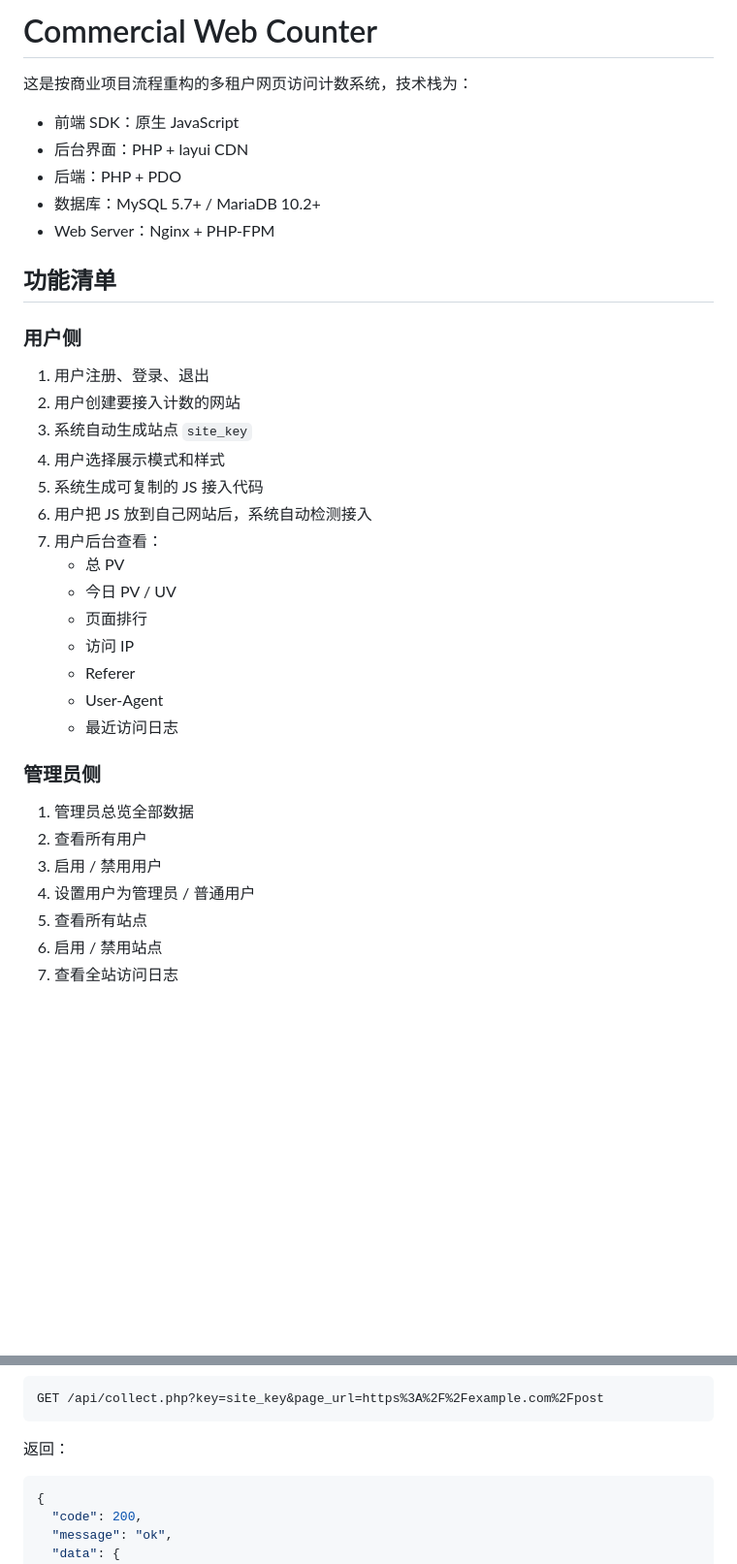
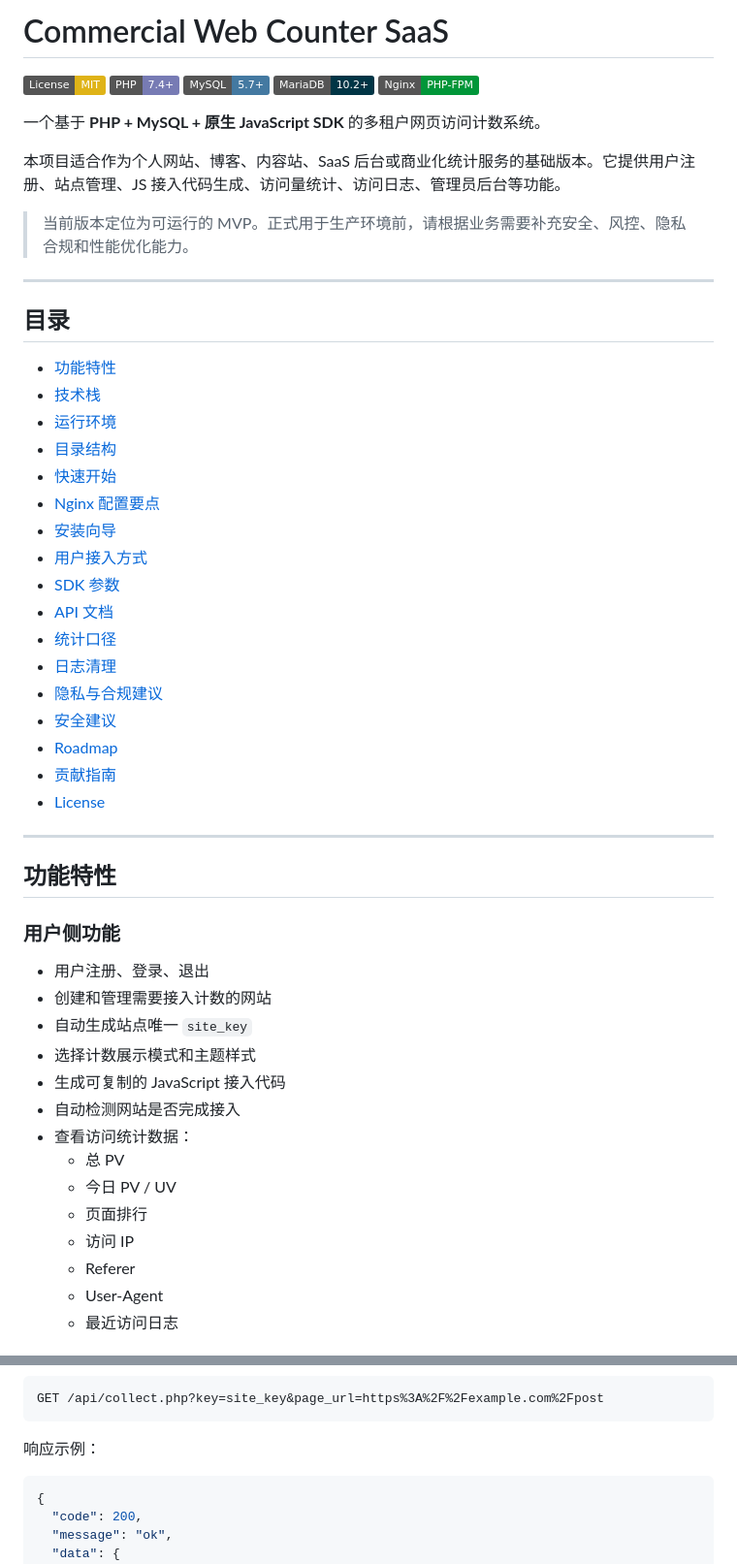
Before and after one commit to dwkejiPeng/Commercial-Web-Counter, a Markdown page: README.md, 2 parts joined by grey strips. Shown at 97% size. Rendered like a GitHub page; badges without logos; blank space fills up the shorter version.

````diff
--- a/README.md
+++ b/README.md
@@ -1,38 +1,57 @@
-# Commercial Web Counter
+# Commercial Web Counter SaaS
 
-这是按商业项目流程重构的多租户网页访问计数系统，技术栈为：
+[![License: MIT](https://img.shields.io/badge/License-MIT-yellow.svg)](LICENSE)
+[![PHP](https://img.shields.io/badge/PHP-7.4%2B-777BB4)](https://www.php.net/)
+[![MySQL](https://img.shields.io/badge/MySQL-5.7%2B-4479A1)](https://www.mysql.com/)
+[![MariaDB](https://img.shields.io/badge/MariaDB-10.2%2B-003545)](https://mariadb.org/)
+[![Nginx](https://img.shields.io/badge/Nginx-PHP--FPM-009639)](https://nginx.org/)
 
-- 前端 SDK：原生 JavaScript
-- 后台界面：PHP + layui CDN
-- 后端：PHP + PDO
-- 数据库：MySQL 5.7+ / MariaDB 10.2+
-- Web Server：Nginx + PHP-FPM
+一个基于 **PHP + MySQL + 原生 JavaScript SDK** 的多租户网页访问计数系统。
 
-## 功能清单
+本项目适合作为个人网站、博客、内容站、SaaS 后台或商业化统计服务的基础版本。它提供用户注册、站点管理、JS 接入代码生成、访问量统计、访问日志、管理员后台等功能。
 
-### 用户侧
+> 当前版本定位为可运行的 MVP。正式用于生产环境前，请根据业务需要补充安全、风控、隐私合规和性能优化能力。
 
-1. 用户注册、登录、退出
-2. 用户创建要接入计数的网站
-3. 系统自动生成站点 `site_key`
-4. 用户选择展示模式和样式
-5. 系统生成可复制的 JS 接入代码
-6. 用户把 JS 放到自己网站后，系统自动检测接入
-7. 用户后台查看：
-   - 总 PV
-   - 今日 PV / UV
-   - 页面排行
-   - 访问 IP
-   - Referer
-   - User-Agent
-   - 最近访问日志
+---
 
-### 管理员侧
+## 目录
 
-1. 管理员总览全部数据
-2. 查看所有用户
-3. 启用 / 禁用用户
-4. 设置用户为管理员 / 普通用户
-5. 查看所有站点
-6. 启用 / 禁用站点
-7. 查看全站访问日志
+- [功能特性](#功能特性)
+- [技术栈](#技术栈)
+- [运行环境](#运行环境)
+- [目录结构](#目录结构)
+- [快速开始](#快速开始)
+- [Nginx 配置要点](#nginx-配置要点)
+- [安装向导](#安装向导)
+- [用户接入方式](#用户接入方式)
+- [SDK 参数](#sdk-参数)
+- [API 文档](#api-文档)
+- [统计口径](#统计口径)
+- [日志清理](#日志清理)
+- [隐私与合规建议](#隐私与合规建议)
+- [安全建议](#安全建议)
+- [Roadmap](#roadmap)
+- [贡献指南](#贡献指南)
+- [License](#license)
+
+---
+
+## 功能特性
+
+### 用户侧功能
+
+- 用户注册、登录、退出
+- 创建和管理需要接入计数的网站
+- 自动生成站点唯一 `site_key`
+- 选择计数展示模式和主题样式
+- 生成可复制的 JavaScript 接入代码
+- 自动检测网站是否完成接入
+- 查看访问统计数据：
+  - 总 PV
+  - 今日 PV / UV
+  - 页面排行
+  - 访问 IP
+  - Referer
+  - User-Agent
+  - 最近访问日志
+
@@ -186,7 +302,7 @@ rm -rf /var/www/commercial-web-counter/public/install
 GET /api/collect.php?key=site_key&page_url=https%3A%2F%2Fexample.com%2Fpost
 ```
 
-返回：
+响应示例：
 
 ```json
 {
````
Also changed, not shown: other parts of README.md (+253 -66 lines).
